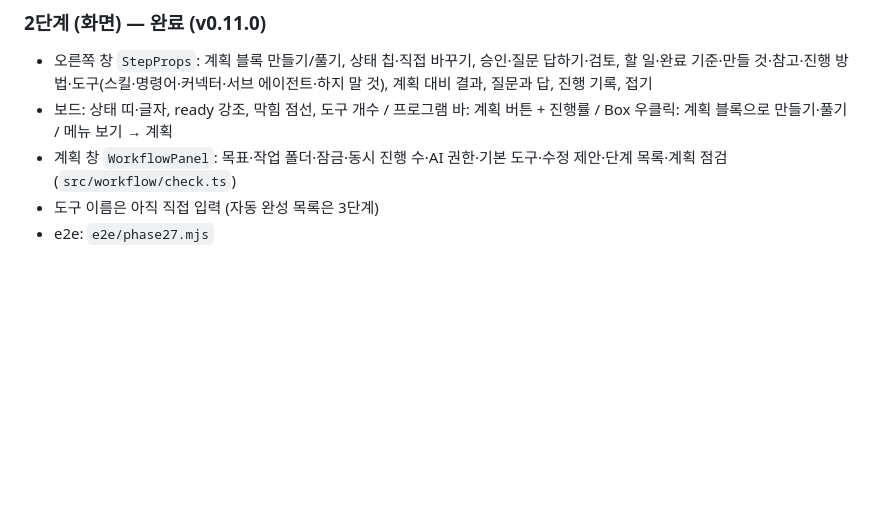
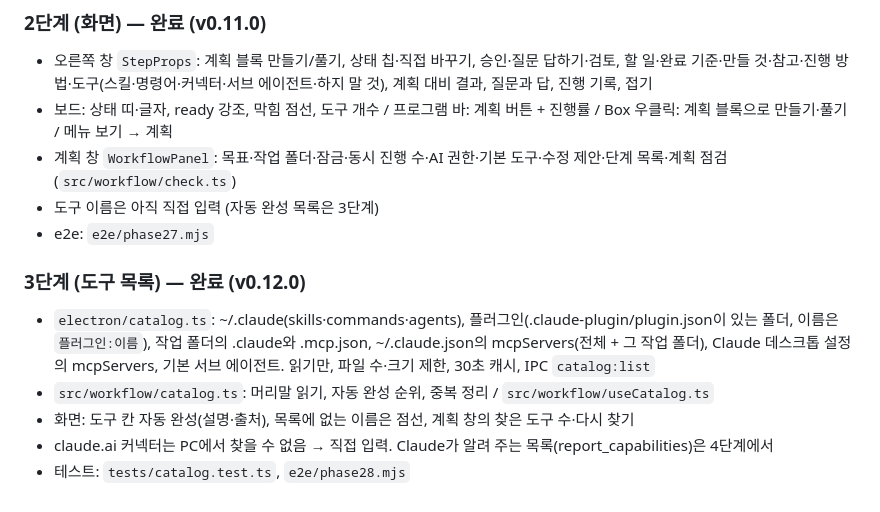
Before and after one commit to hoje05/web, a Markdown page: thoughtflow/docs/WORKFLOW_PLAN.md, the part around one of its changes. Rendered like a GitHub page; blank space fills up the shorter version.

```diff
--- a/thoughtflow/docs/WORKFLOW_PLAN.md
+++ b/thoughtflow/docs/WORKFLOW_PLAN.md
@@ -330,3 +330,11 @@ tests/workflow*.test.ts, e2e/phase27~31.mjs
 - 계획 창 `WorkflowPanel`: 목표·작업 폴더·잠금·동시 진행 수·AI 권한·기본 도구·수정 제안·단계 목록·계획 점검(`src/workflow/check.ts`)
 - 도구 이름은 아직 직접 입력 (자동 완성 목록은 3단계)
 - e2e: `e2e/phase27.mjs`
+
+### 3단계 (도구 목록) — 완료 (v0.12.0)
+- `electron/catalog.ts`: ~/.claude(skills·commands·agents), 플러그인(.claude-plugin/plugin.json이 있는 폴더, 이름은 `플러그인:이름`), 작업 폴더의 .claude와 .mcp.json,
+  ~/.claude.json의 mcpServers(전체 + 그 작업 폴더), Claude 데스크톱 설정의 mcpServers, 기본 서브 에이전트. 읽기만, 파일 수·크기 제한, 30초 캐시, IPC `catalog:list`
+- `src/workflow/catalog.ts`: 머리말 읽기, 자동 완성 순위, 중복 정리 / `src/workflow/useCatalog.ts`
+- 화면: 도구 칸 자동 완성(설명·출처), 목록에 없는 이름은 점선, 계획 창의 찾은 도구 수·다시 찾기
+- claude.ai 커넥터는 PC에서 찾을 수 없음 → 직접 입력. Claude가 알려 주는 목록(report_capabilities)은 4단계에서
+- 테스트: `tests/catalog.test.ts`, `e2e/phase28.mjs`
```
Also changed, not shown: other parts of thoughtflow/docs/WORKFLOW_PLAN.md (+1 -1 lines), thoughtflow/README.md (+5 -0 lines), thoughtflow/docs/사용설명서.md (+1 -1 lines), thoughtflow/docs/images/tool-picker.png (added), 15 other files.
